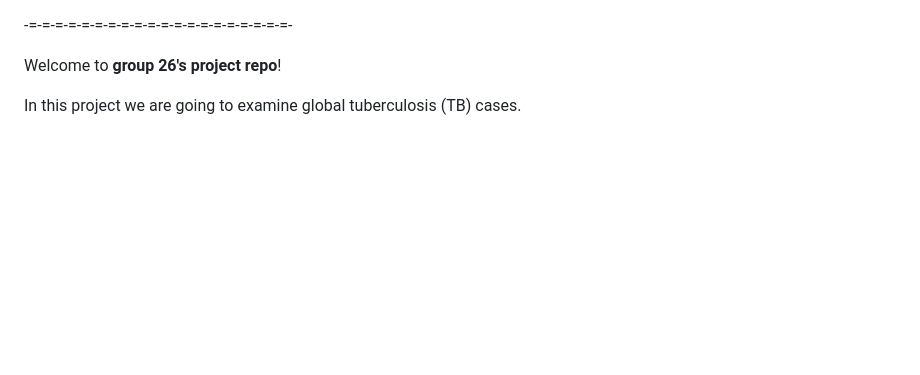
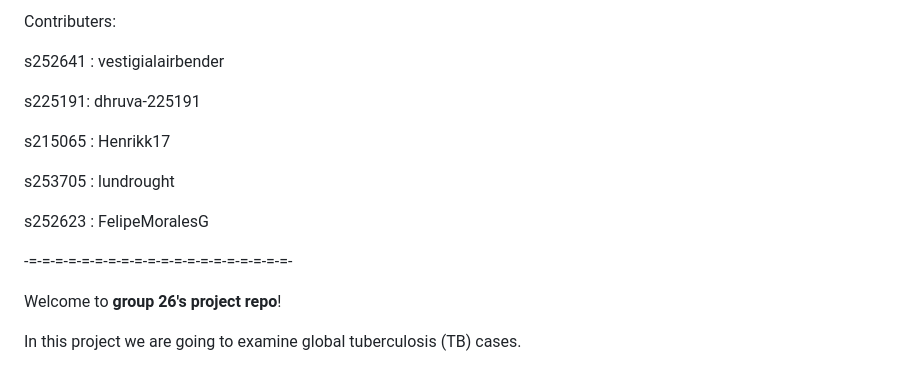
Before and after one commit to rforbiodatascience25/group_26_project, a Markdown page: README.md, the part around the change. Rendered like a GitHub page; blank space fills up the shorter version.

Commit message:
Update README.md
added contributors

```diff
--- a/README.md
+++ b/README.md
@@ -1,3 +1,15 @@
+Contributers:
+
+s252641 : vestigialairbender
+
+s225191: dhruva-225191
+
+s215065 : Henrikk17
+
+s253705 : lundrought
+
+s252623 : FelipeMoralesG
+
 -=-=-=-=-=-=-=-=-=-=-=-=-=-=-=-=-=-=-=-=-
 
 Welcome to **group 26's project repo**!
```
